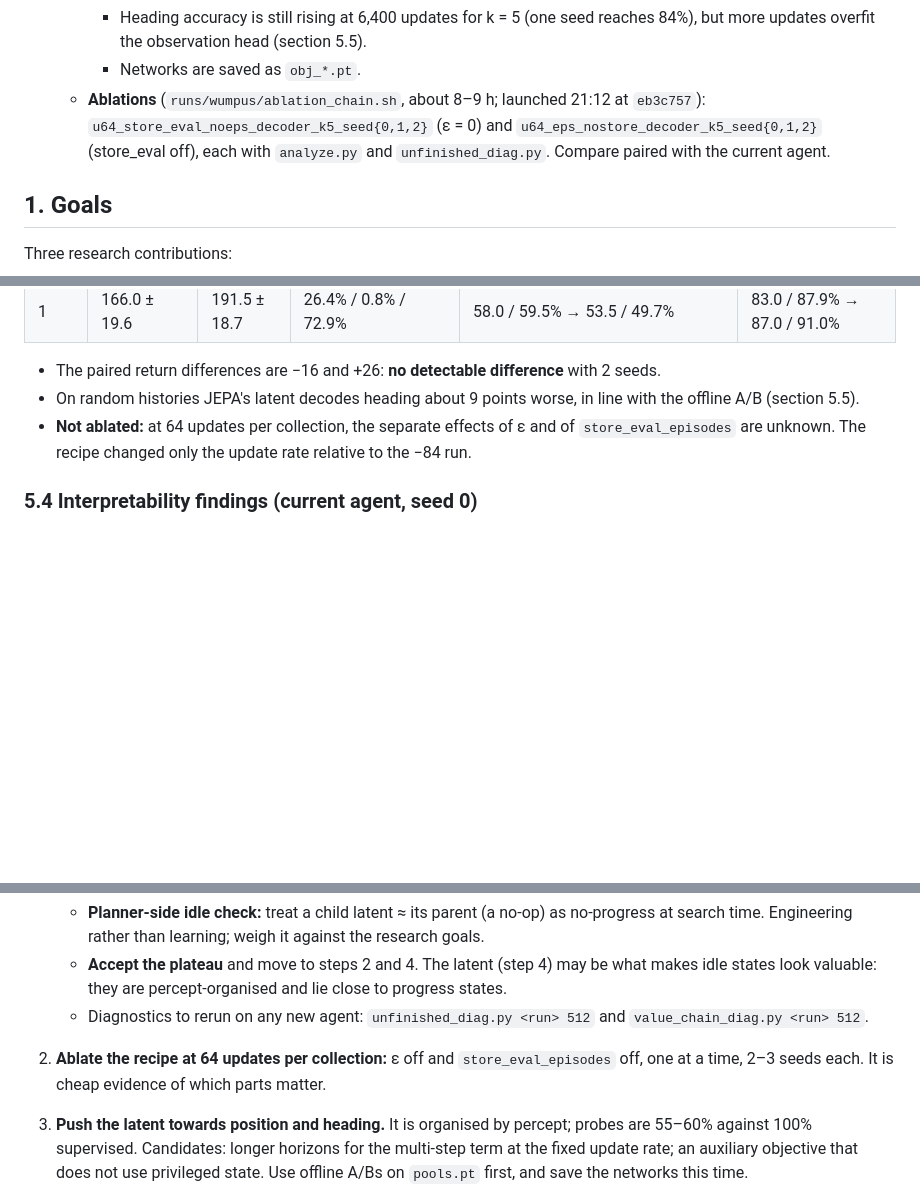
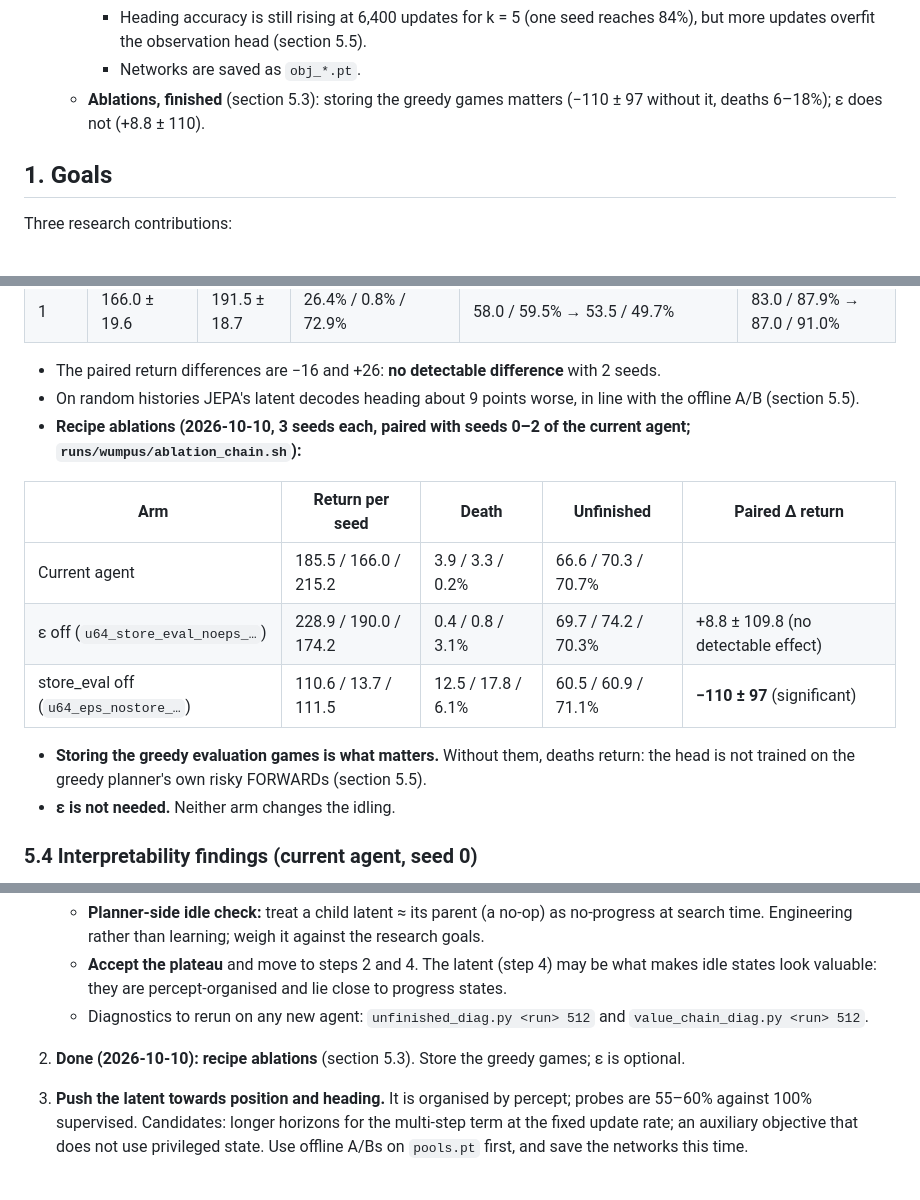
Before and after one commit to huytruong1810/jepa_ipomdp, a Markdown page: HANDOFF.md, 3 parts joined by grey strips. Rendered like a GitHub page; blank space fills up the shorter version.

Commit message:
docs(handoff): recipe ablations: store_eval_episodes matters (-110 +- 97 without, deaths return), epsilon does not (+9 +- 110)
Co-Authored-By: Claude Opus 5.5 <noreply@anthropic.com>

```diff
--- a/HANDOFF.md
+++ b/HANDOFF.md
@@ -36,7 +36,7 @@ Read `CLAUDE.md` first: it covers the architecture, commands and conventions. Th
     - k20 − k5: cell −3.8 ± 5.2 points (lower on 3 of 3 seeds), heading −13 ± 24 (lower on 3 of 3). k10 lies in between.
     - Heading accuracy is still rising at 6,400 updates for k = 5 (one seed reaches 84%), but more updates overfit the observation head (section 5.5).
     - Networks are saved as `obj_*.pt`.
-  - **Ablations** (`runs/wumpus/ablation_chain.sh`, about 8–9 h; launched 21:12 at `eb3c757`): `u64_store_eval_noeps_decoder_k5_seed{0,1,2}` (ε = 0) and `u64_eps_nostore_decoder_k5_seed{0,1,2}` (store_eval off), each with `analyze.py` and `unfinished_diag.py`. Compare paired with the current agent.
+  - **Ablations, finished** (section 5.3): storing the greedy games matters (−110 ± 97 without it, deaths 6–18%); ε does not (+8.8 ± 110).
 
 ## 1. Goals
 
@@ -235,7 +235,16 @@ A hand-written, deterministic policy on the exact belief. It is **not optimal**
 
   - The paired return differences are −16 and +26: **no detectable difference** with 2 seeds.
   - On random histories JEPA's latent decodes heading about 9 points worse, in line with the offline A/B (section 5.5).
-- **Not ablated:** at 64 updates per collection, the separate effects of ε and of `store_eval_episodes` are unknown. The recipe changed only the update rate relative to the −84 run.
+- **Recipe ablations (2026-10-10, 3 seeds each, paired with seeds 0–2 of the current agent; `runs/wumpus/ablation_chain.sh`):**
+
+| Arm | Return per seed | Death | Unfinished | Paired Δ return |
+|---|---|---|---|---|
+| Current agent | 185.5 / 166.0 / 215.2 | 3.9 / 3.3 / 0.2% | 66.6 / 70.3 / 70.7% | |
+| ε off (`u64_store_eval_noeps_…`) | 228.9 / 190.0 / 174.2 | 0.4 / 0.8 / 3.1% | 69.7 / 74.2 / 70.3% | +8.8 ± 109.8 (no detectable effect) |
+| store_eval off (`u64_eps_nostore_…`) | 110.6 / 13.7 / 111.5 | 12.5 / 17.8 / 6.1% | 60.5 / 60.9 / 71.1% | **−110 ± 97** (significant) |
+
+  - **Storing the greedy evaluation games is what matters.** Without them, deaths return: the head is not trained on the greedy planner's own risky FORWARDs (section 5.5).
+  - **ε is not needed.** Neither arm changes the idling.
 
 ### 5.4 Interpretability findings (current agent, seed 0)
 
@@ -343,7 +352,7 @@ A correction to the earlier write-up: a single realised return is **not** ≤ V*
    - **Planner-side idle check:** treat a child latent ≈ its parent (a no-op) as no-progress at search time. Engineering rather than learning; weigh it against the research goals.
    - **Accept the plateau** and move to steps 2 and 4. The latent (step 4) may be what makes idle states look valuable: they are percept-organised and lie close to progress states.
    - Diagnostics to rerun on any new agent: `unfinished_diag.py <run> 512` and `value_chain_diag.py <run> 512`.
-2. **Ablate the recipe at 64 updates per collection:** ε off and `store_eval_episodes` off, one at a time, 2–3 seeds each. It is cheap evidence of which parts matter.
+2. **Done (2026-10-10): recipe ablations** (section 5.3). Store the greedy games; ε is optional.
 4. **Push the latent towards position and heading.** It is organised by percept; probes are 55–60% against 100% supervised. Candidates: longer horizons for the multi-step term at the fixed update rate; an auxiliary objective that does not use privileged state. Use offline A/Bs on `pools.pt` first, and save the networks this time.
 5. **Seeds and tooling:** 5 seeds for the current agent; make `sweep.py` and `experiments/aggregate.py` work for Wumpus (they are Tiger-only).
 6. **Rerun the slow suite at HEAD once** (section 3, Tests).
```
